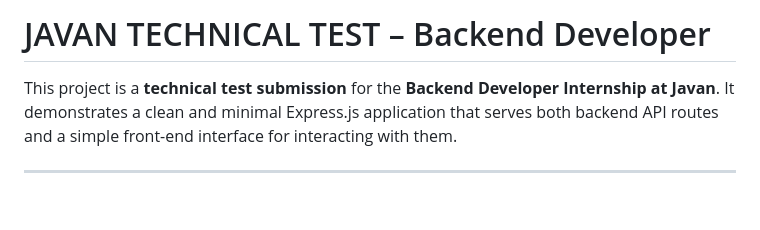
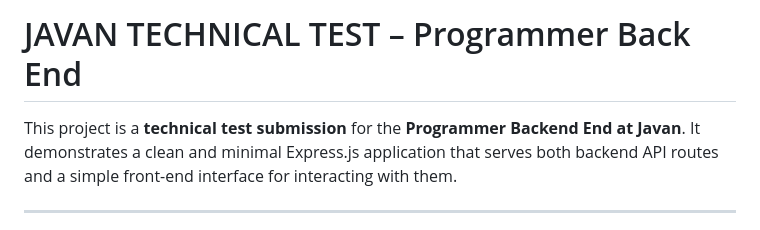
Before and after one commit to amirahdzh/javan-endpoint, a Markdown page: README.md, the part around the change. Rendered like a GitHub page; blank space fills up the shorter version.

```diff
--- a/README.md
+++ b/README.md
@@ -1,6 +1,6 @@
-# JAVAN TECHNICAL TEST – Backend Developer
+# JAVAN TECHNICAL TEST – Programmer Back End
 
-This project is a **technical test submission** for the **Backend Developer Internship at Javan**.
+This project is a **technical test submission** for the **Programmer Backend End at Javan**.
 It demonstrates a clean and minimal Express.js application that serves both backend API routes and a simple front-end interface for interacting with them.
 
 ---
```
